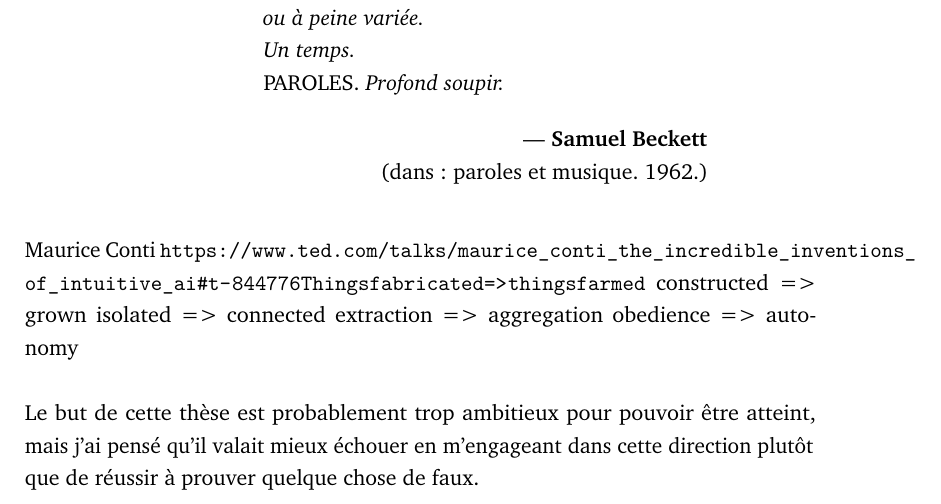
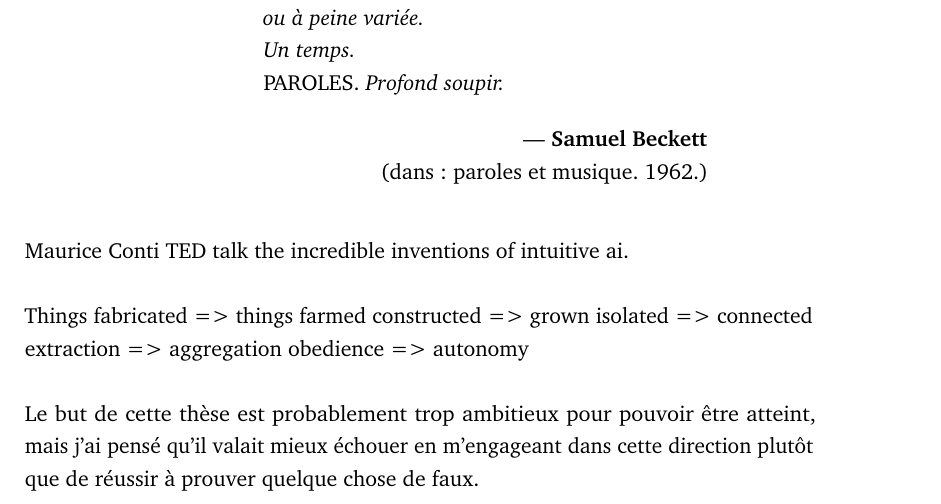
Before and after one commit to vincentgoudard/ReCoDIN, a LaTeX thesis (main.tex, which reads content/conclusion.tex): part of page 50 of 148, cut so that both start at the same text. Compiled offline with pdfLaTeX.

Commit message:
removed bad characters

```diff
--- a/content/conclusion.tex
+++ b/content/conclusion.tex
@@ -14,8 +14,9 @@ Un temps.\\
 {Samuel Beckett}{(dans: paroles et musique. 1962.)}
 
 Maurice Conti
-\url{https://www.ted.com/talks/maurice_conti_the_incredible_inventions_of_intuitive_ai#t-844776
-Things fabricated => things farmed}
+TED talk the incredible inventions of intuitive ai.
+
+Things fabricated => things farmed
 constructed => grown
 isolated => connected
 extraction => aggregation
```
